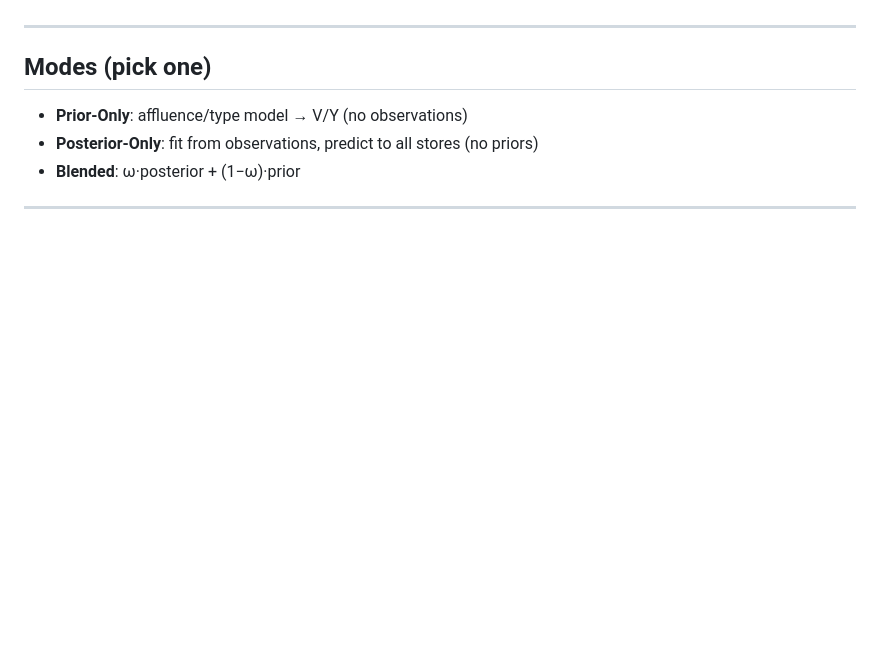
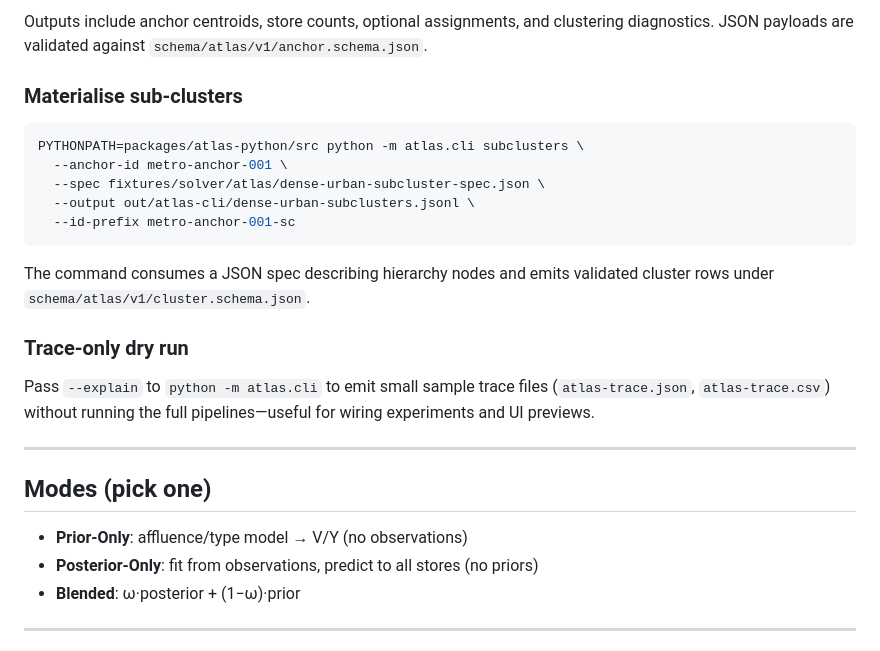
Before and after one commit to jasonwoodard/rustbelt, a Markdown page: docs/atlas/README.md, the part around the change printed below. Drawn GitHub-style; blank space fills up the shorter version.

````diff
--- a/docs/atlas/README.md
+++ b/docs/atlas/README.md
@@ -71,3 +135,20 @@ Optional:
+Outputs include anchor centroids, store counts, optional assignments, and clustering diagnostics. JSON payloads are validated against `schema/atlas/v1/anchor.schema.json`.
+
+### Materialise sub-clusters
+
+```bash
+PYTHONPATH=packages/atlas-python/src python -m atlas.cli subclusters \
+  --anchor-id metro-anchor-001 \
+  --spec fixtures/solver/atlas/dense-urban-subcluster-spec.json \
+  --output out/atlas-cli/dense-urban-subclusters.jsonl \
+  --id-prefix metro-anchor-001-sc
+```
+
+The command consumes a JSON spec describing hierarchy nodes and emits validated cluster rows under `schema/atlas/v1/cluster.schema.json`.
+
+### Trace-only dry run
+
+Pass `--explain` to `python -m atlas.cli` to emit small sample trace files (`atlas-trace.json`, `atlas-trace.csv`) without running the full pipelines—useful for wiring experiments and UI previews.
 
 ---
 
````
Also changed, not shown: other parts of docs/atlas/README.md (+65 -1 lines), docs/atlas/atlas-v0.2-task-board.md (+1 -1 lines).
